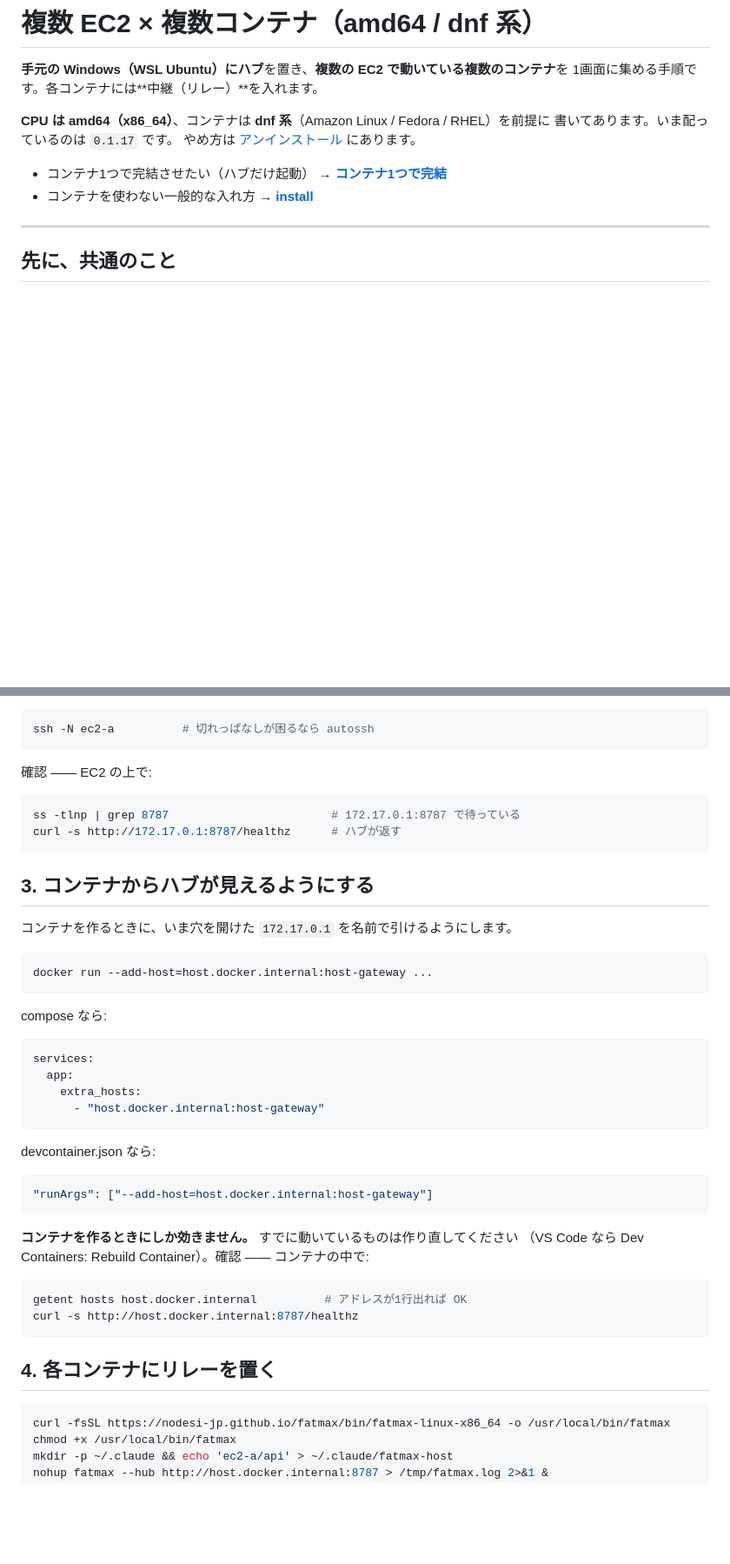
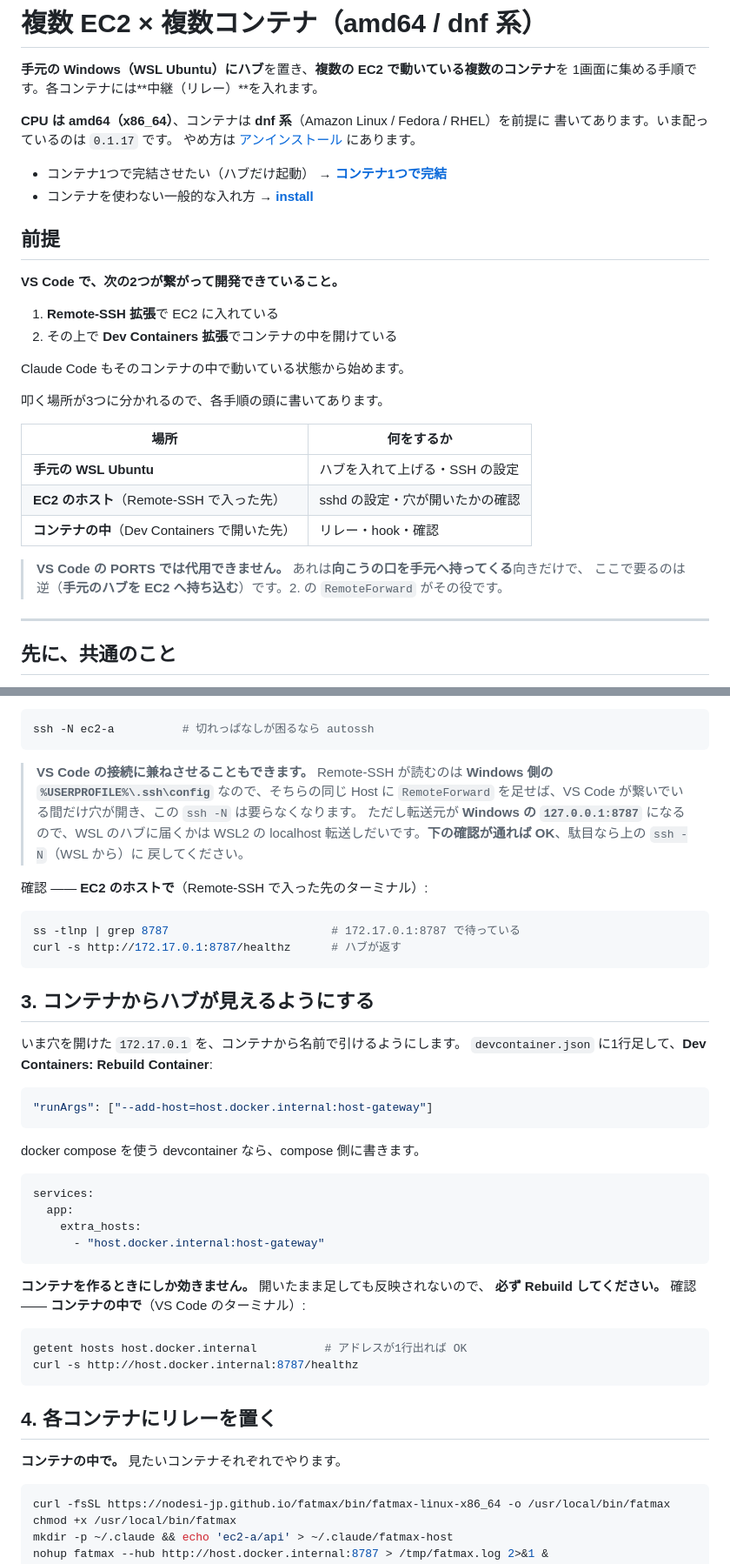
Before and after one commit to nodesi-jp/fatmax, a Markdown page: INSTALL-ec2.md, 2 parts joined by grey strips. Shown at 87% size. GitHub-like rendering; blank space fills up the shorter version.

Commit message:
VS Code（Dev Containers / Remote-SSH）で使っている前提に直す

````diff
--- a/INSTALL-ec2.md
+++ b/INSTALL-ec2.md
@@ -9,6 +9,26 @@
 
 - コンテナ1つで完結させたい（ハブだけ起動） → **[コンテナ1つで完結](INSTALL-container.md)**
 - コンテナを使わない一般的な入れ方 → **[install](INSTALL.md)**
+
+## 前提
+
+**VS Code で、次の2つが繋がって開発できていること。**
+
+1. **Remote-SSH 拡張**で EC2 に入れている
+2. その上で **Dev Containers 拡張**でコンテナの中を開けている
+
+Claude Code もそのコンテナの中で動いている状態から始めます。
+
+叩く場所が3つに分かれるので、各手順の頭に書いてあります。
+
+| 場所 | 何をするか |
+|---|---|
+| **手元の WSL Ubuntu** | ハブを入れて上げる・SSH の設定 |
+| **EC2 のホスト**（Remote-SSH で入った先） | sshd の設定・穴が開いたかの確認 |
+| **コンテナの中**（Dev Containers で開いた先） | リレー・hook・確認 |
+
+> **VS Code の PORTS では代用できません。** あれは**向こうの口を手元へ持ってくる**向きだけで、
+> ここで要るのは逆（**手元のハブを EC2 へ持ち込む**）です。2. の `RemoteForward` がその役です。
 
 ---
 
@@ -156,7 +180,14 @@ docker network inspect bridge -f '{{(index .IPAM.Config 0).Gateway}}'
 ssh -N ec2-a          # 切れっぱなしが困るなら autossh
 ```
 
-確認 —— EC2 の上で:
+> **VS Code の接続に兼ねさせることもできます。** Remote-SSH が読むのは
+> **Windows 側の `%USERPROFILE%\.ssh\config`** なので、そちらの同じ Host に `RemoteForward`
+> を足せば、VS Code が繋いでいる間だけ穴が開き、この `ssh -N` は要らなくなります。
+> ただし転送元が **Windows の `127.0.0.1:8787`** になるので、WSL のハブに届くかは
+> WSL2 の localhost 転送しだいです。**下の確認が通れば OK**、駄目なら上の `ssh -N`（WSL から）に
+> 戻してください。
+
+確認 —— **EC2 のホストで**（Remote-SSH で入った先のターミナル）:
 
 ```sh
 ss -tlnp | grep 8787                        # 172.17.0.1:8787 で待っている
@@ -165,13 +196,14 @@ curl -s http://172.17.0.1:8787/healthz      # ハブが返す
 
 ## 3. コンテナからハブが見えるようにする
 
-コンテナを作るときに、いま穴を開けた `172.17.0.1` を名前で引けるようにします。
+いま穴を開けた `172.17.0.1` を、コンテナから名前で引けるようにします。
+`devcontainer.json` に1行足して、**Dev Containers: Rebuild Container**:
 
-```sh
-docker run --add-host=host.docker.internal:host-gateway ...
+```json
+"runArgs": ["--add-host=host.docker.internal:host-gateway"]
 ```
 
-compose なら:
+docker compose を使う devcontainer なら、compose 側に書きます。
 
 ```yaml
 services:
@@ -180,14 +212,8 @@ services:
       - "host.docker.internal:host-gateway"
 ```
 
-devcontainer.json なら:
-
-```json
-"runArgs": ["--add-host=host.docker.internal:host-gateway"]
-```
-
-**コンテナを作るときにしか効きません。** すでに動いているものは作り直してください
-（VS Code なら Dev Containers: Rebuild Container）。確認 —— コンテナの中で:
+**コンテナを作るときにしか効きません。** 開いたまま足しても反映されないので、
+**必ず Rebuild してください。** 確認 —— **コンテナの中で**（VS Code のターミナル）:
 
 ```sh
 getent hosts host.docker.internal          # アドレスが1行出れば OK
@@ -195,6 +221,8 @@ curl -s http://host.docker.internal:8787/healthz
 ```
 
 ## 4. 各コンテナにリレーを置く
+
+**コンテナの中で。** 見たいコンテナそれぞれでやります。
 
 ```sh
 curl -fsSL https://nodesi-jp.github.io/fatmax/bin/fatmax-linux-x86_64 -o /usr/local/bin/fatmax
````
Also changed, not shown: other parts of INSTALL-ec2.md (+9 -3 lines), INSTALL-container.md (+19 -11 lines).
